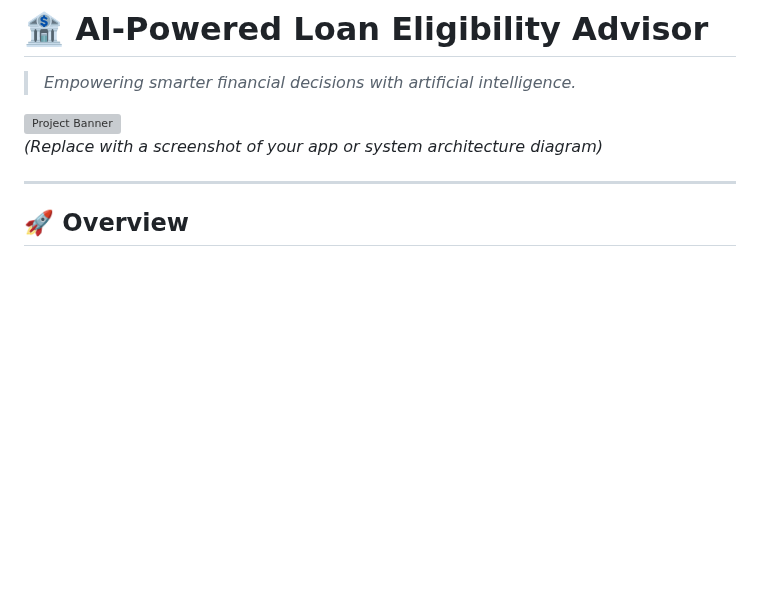
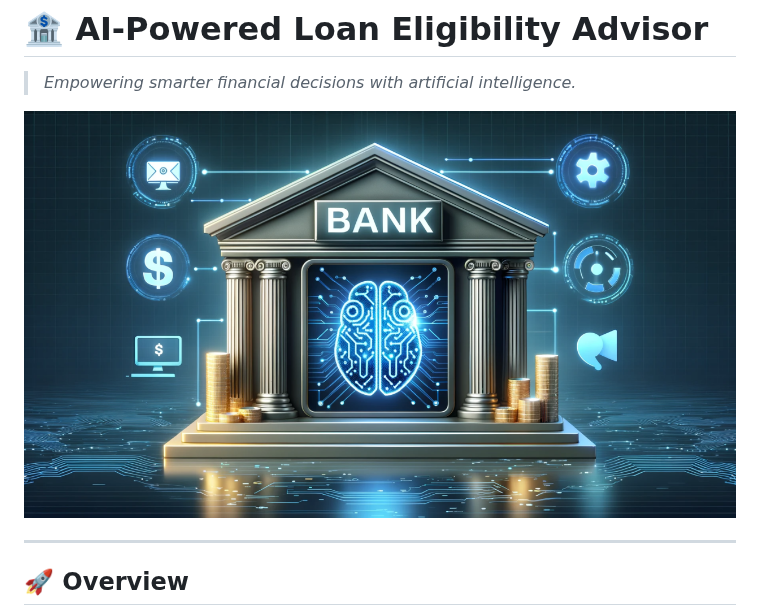
Before and after one commit to Sivanandinisaravanakumar/AI-Powered-Loan-Eligibility-Advisor, a Markdown page: README.md, the part around the change. GitHub-like rendering; blank space fills up the shorter version; grey boxes are pictures that could not be loaded.

```diff
--- a/README.md
+++ b/README.md
@@ -2,8 +2,8 @@
 
 > *Empowering smarter financial decisions with artificial intelligence.*
 
-![Project Banner]("C:\Users\sivan\Downloads\AI-Powered-Loan-Eligibility-Advisor\static\loann.png")
-*(Replace with a screenshot of your app or system architecture diagram)*
+![Project Banner](https://github.com/Sivanandinisaravanakumar/AI-Powered-Loan-Eligibility-Advisor/blob/main/static/loann.png)
+
 
 ---
 
```
